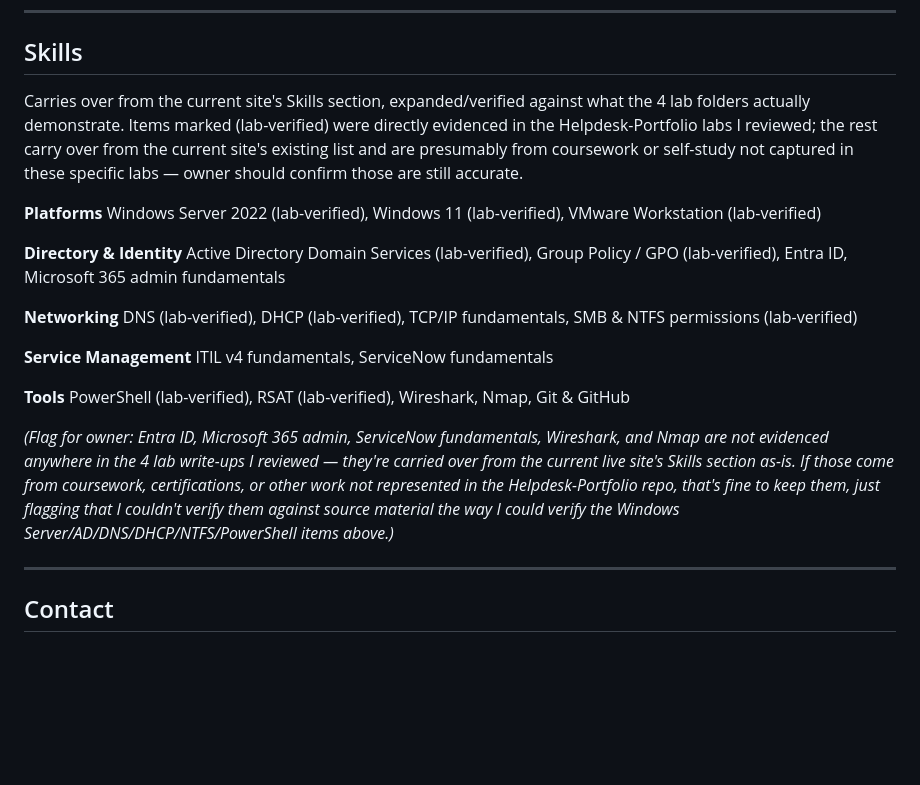
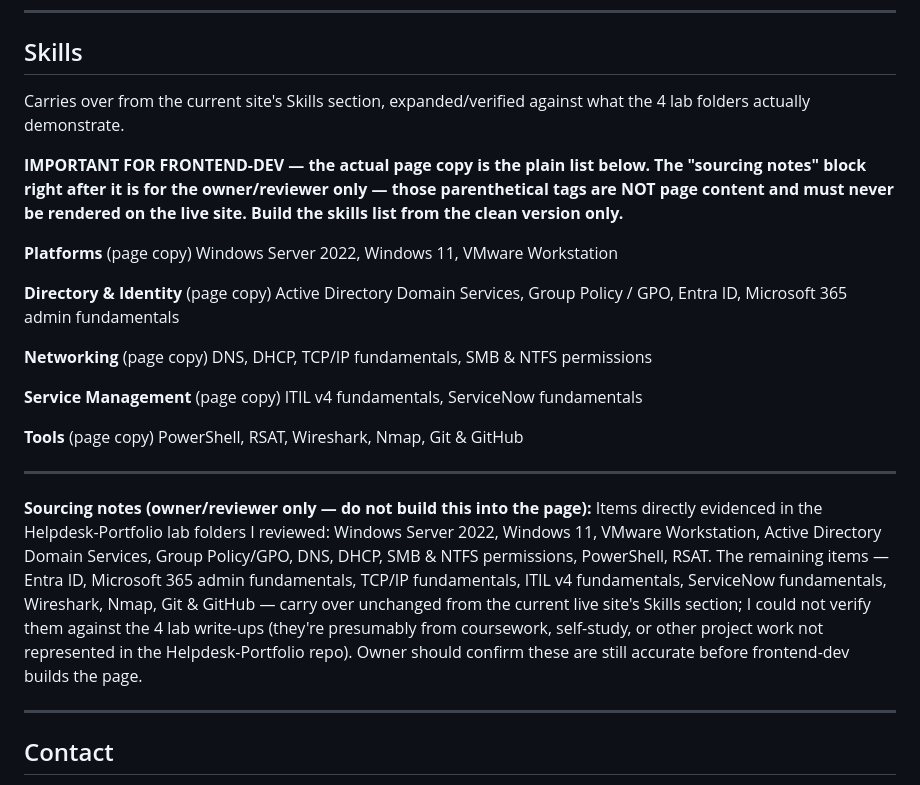
Before and after one commit to Mireabdi/mireabdi.github.io, a Markdown page: content/resume.md, the part around the change. Drawn GitHub-style; blank space fills up the shorter version.

Commit message:
Fix review findings in project case studies and resume skills list
- Case 01: reworded printing bullet (no network print server was actually
  set up, just Print to PDF) and softened "address that didn't exist"
  to match the source (1.2.3.4 is a valid IP, just not a real DNS server).
- Case 02: removed an unsourced parenthetical about password resets
  causing lockouts, and restored the PowerShell/Server-Core detail for
  OU creation that was dropped from the original translation.
- Added a one-line note to the projects intro clarifying that each case
  study's fault was deliberately introduced, matching about.md's framing.
- resume.md: separated the skills list into clean page copy vs. a
  reviewer-only sourcing-notes block, so the (lab-verified) tags can't
  be mistaken for content to render on the live page.

Per code review from requesting-code-review skill (no critical issues
found; these were the 3 Important items).

Co-Authored-By: Claude Sonnet 5 <noreply@anthropic.com>

```diff
--- a/content/resume.md
+++ b/content/resume.md
@@ -62,37 +62,42 @@ here — this page's on-page content is the resume itself.
 ## Skills
 
 Carries over from the current site's Skills section, expanded/verified
-against what the 4 lab folders actually demonstrate. Items marked (lab-verified)
-were directly evidenced in the Helpdesk-Portfolio labs I reviewed; the rest
-carry over from the current site's existing list and are presumably from
-coursework or self-study not captured in these specific labs — owner should
-confirm those are still accurate.
+against what the 4 lab folders actually demonstrate.
 
-**Platforms**
-Windows Server 2022 (lab-verified), Windows 11 (lab-verified), VMware
-Workstation (lab-verified)
+**IMPORTANT FOR FRONTEND-DEV — the actual page copy is the plain list below.
+The "sourcing notes" block right after it is for the owner/reviewer only —
+those parenthetical tags are NOT page content and must never be rendered on
+the live site. Build the skills list from the clean version only.**
 
-**Directory & Identity**
-Active Directory Domain Services (lab-verified), Group Policy / GPO
-(lab-verified), Entra ID, Microsoft 365 admin fundamentals
+**Platforms** (page copy)
+Windows Server 2022, Windows 11, VMware Workstation
 
-**Networking**
-DNS (lab-verified), DHCP (lab-verified), TCP/IP fundamentals, SMB & NTFS
-permissions (lab-verified)
+**Directory & Identity** (page copy)
+Active Directory Domain Services, Group Policy / GPO, Entra ID, Microsoft 365
+admin fundamentals
 
-**Service Management**
+**Networking** (page copy)
+DNS, DHCP, TCP/IP fundamentals, SMB & NTFS permissions
+
+**Service Management** (page copy)
 ITIL v4 fundamentals, ServiceNow fundamentals
 
-**Tools**
-PowerShell (lab-verified), RSAT (lab-verified), Wireshark, Nmap, Git & GitHub
+**Tools** (page copy)
+PowerShell, RSAT, Wireshark, Nmap, Git & GitHub
 
-*(Flag for owner: Entra ID, Microsoft 365 admin, ServiceNow fundamentals,
-Wireshark, and Nmap are not evidenced anywhere in the 4 lab write-ups I
-reviewed — they're carried over from the current live site's Skills section
-as-is. If those come from coursework, certifications, or other work not
-represented in the Helpdesk-Portfolio repo, that's fine to keep them, just
-flagging that I couldn't verify them against source material the way I could
-verify the Windows Server/AD/DNS/DHCP/NTFS/PowerShell items above.)*
+---
+
+**Sourcing notes (owner/reviewer only — do not build this into the page):**
+Items directly evidenced in the Helpdesk-Portfolio lab folders I reviewed:
+Windows Server 2022, Windows 11, VMware Workstation, Active Directory Domain
+Services, Group Policy/GPO, DNS, DHCP, SMB & NTFS permissions, PowerShell,
+RSAT. The remaining items — Entra ID, Microsoft 365 admin fundamentals,
+TCP/IP fundamentals, ITIL v4 fundamentals, ServiceNow fundamentals, Wireshark,
+Nmap, Git & GitHub — carry over unchanged from the current live site's Skills
+section; I could not verify them against the 4 lab write-ups (they're
+presumably from coursework, self-study, or other project work not represented
+in the Helpdesk-Portfolio repo). Owner should confirm these are still
+accurate before frontend-dev builds the page.
 
 ---
 
```
Also changed, not shown: content/projects.md (+11 -9 lines).
